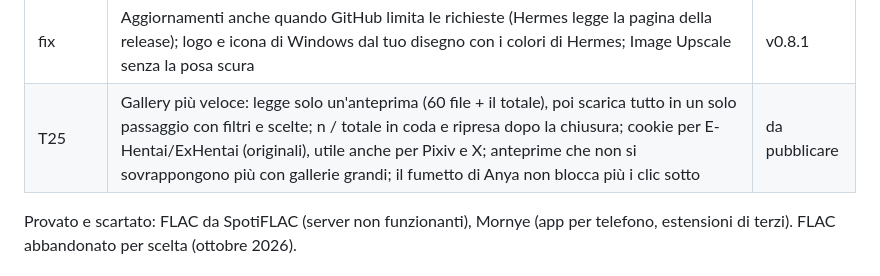
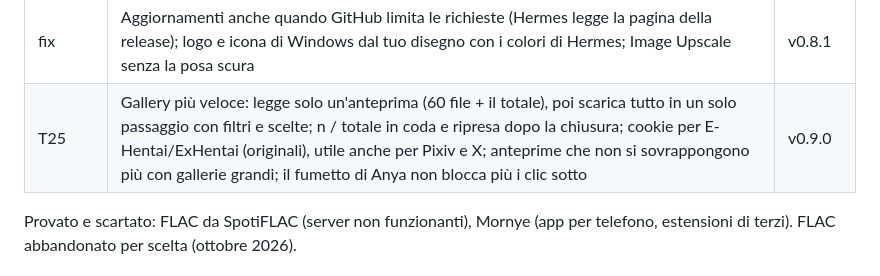
Before and after one commit to MegumiSharp/hermes, a Markdown page: docs/STATUS.md, the part around the change. Rendered like a GitHub page.

Commit message:
STATUS: v0.9.0
Co-Authored-By: Claude Opus 5.5 <noreply@anthropic.com>

```diff
--- a/docs/STATUS.md
+++ b/docs/STATUS.md
@@ -28,7 +28,7 @@ Aggiornato a ogni tranche. Le prove a mano sono in [TEST-TODO.md](TEST-TODO.md),
 | T23 | Sfondi per ogni tool: un PNG trasparente disegnato appena visibile dietro la pagina, editor dal pulsante Backdrop (9 stili, visibilità, grandezza, dettaglio, sfocatura, posizione, colore, specchio, "applica a tutti") | v0.8.0 |
 | T24 | Anya, la compagna: faccia nel logo e nell'icona, pose per ogni tool con i colori di Hermes, wobble, schiacciata quando parla con la voce, idle che "lavora", consigli, citazioni dei videogiochi con commento suo, festa quando un lavoro finisce; impostazioni per grandezza, volume, posizione, wobble, quanto parla | v0.8.0 |
 | fix | Aggiornamenti anche quando GitHub limita le richieste (Hermes legge la pagina della release); logo e icona di Windows dal tuo disegno con i colori di Hermes; Image Upscale senza la posa scura | v0.8.1 |
-| T25 | Gallery più veloce: legge solo un'anteprima (60 file + il totale), poi scarica tutto in un solo passaggio con filtri e scelte; n / totale in coda e ripresa dopo la chiusura; cookie per E-Hentai/ExHentai (originali), utile anche per Pixiv e X; anteprime che non si sovrappongono più con gallerie grandi; il fumetto di Anya non blocca più i clic sotto | da pubblicare |
+| T25 | Gallery più veloce: legge solo un'anteprima (60 file + il totale), poi scarica tutto in un solo passaggio con filtri e scelte; n / totale in coda e ripresa dopo la chiusura; cookie per E-Hentai/ExHentai (originali), utile anche per Pixiv e X; anteprime che non si sovrappongono più con gallerie grandi; il fumetto di Anya non blocca più i clic sotto | v0.9.0 |
 
 Provato e scartato: FLAC da SpotiFLAC (server non funzionanti), Mornye (app per telefono, estensioni di terzi).
 FLAC abbandonato per scelta (ottobre 2026).
```
